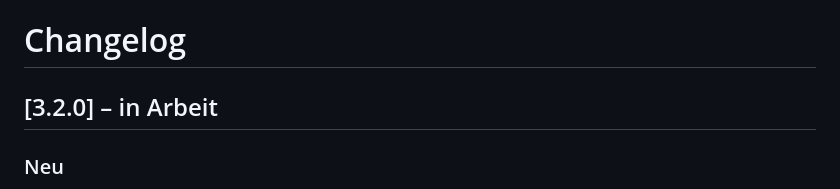
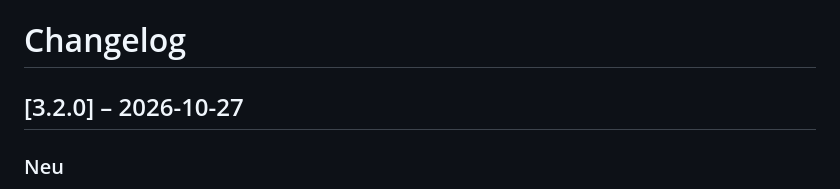
Before and after one commit to Ben031982/STFC_Building_Planner, a Markdown page: CHANGELOG.md, the part around the change. Drawn GitHub-style.

```diff
--- a/CHANGELOG.md
+++ b/CHANGELOG.md
@@ -1,6 +1,6 @@
 # Changelog
 
-## [3.2.0] – in Arbeit
+## [3.2.0] – 2026-10-27
 
 ### Neu
 - **Schiffs-Packs:** ein Pack je Klasse (Kampfschiff, Abfangjäger, Forschungsschiff, Miner), gepflegt unter „Daten & Import“ › „Schiffs-Packs“ mit Σ-Tritanium, 7★ Materialien und den 7★ Teilen der Klasse. Der Inhalt hängt von der OPS-Stufe ab und wird von Hand aktualisiert. Schiffspläne rechnen damit wie Gebäudepläne mit dem Stationspack: „Packs bis zum Ziel“, Effekt von 1 Pack in der Engpass-Karte, „1 Pack pro Woche“, Pack-Stellschrauben in Was-wäre-wenn und Wochenbericht. Ein Schiffswerft-Plan zählt mit („inkl. Schiffswerft 76“). „Anderes Schiff“ hat bewusst keinen Pack.
```
